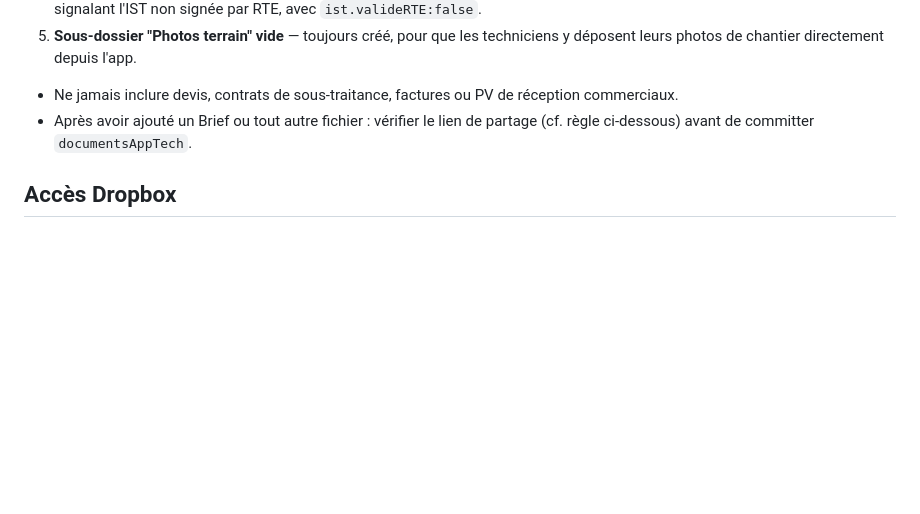
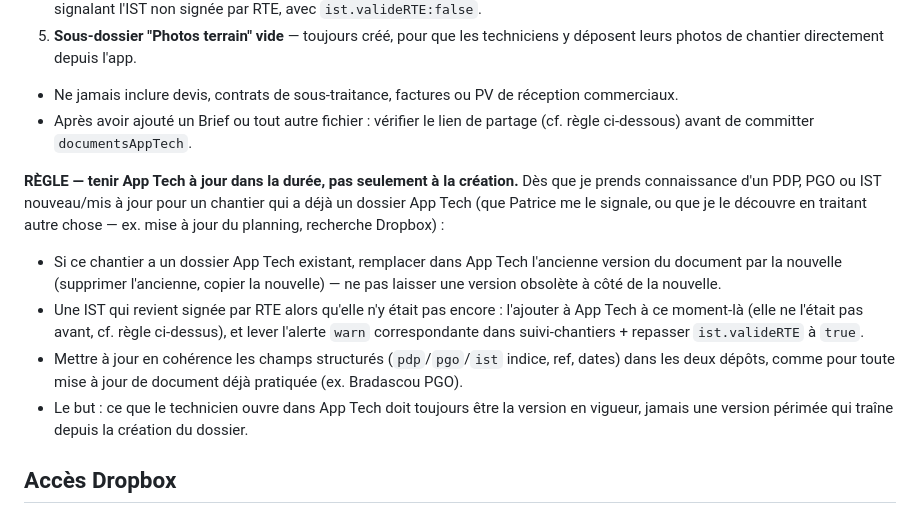
Before and after one commit to Pivot-telsam/appli-techniciens, a Markdown page: CLAUDE.md, the part around the change. GitHub-like rendering; blank space fills up the shorter version.

Commit message:
CLAUDE.md : règle de mise à jour continue des documents App Tech
Ajoute la règle manquante : remplacer systématiquement dans App Tech l'ancienne version
d'un PDP/PGO/IST par la nouvelle dès qu'elle est connue (pas seulement à la création du
dossier), et mettre à jour les champs structurés en cohérence dans les deux dépôts.

Co-Authored-By: Claude Sonnet 5 <noreply@anthropic.com>

```diff
--- a/CLAUDE.md
+++ b/CLAUDE.md
@@ -125,6 +125,21 @@ ou chantier existant qui devient actif — cf. workflow hebdomadaire ci-dessous)
 - Après avoir ajouté un Brief ou tout autre fichier : vérifier le lien de partage (cf. règle
   ci-dessous) avant de committer `documentsAppTech`.
 
+**RÈGLE — tenir App Tech à jour dans la durée, pas seulement à la création.**
+Dès que je prends connaissance d'un PDP, PGO ou IST nouveau/mis à jour pour un chantier qui a
+déjà un dossier App Tech (que Patrice me le signale, ou que je le découvre en traitant autre
+chose — ex. mise à jour du planning, recherche Dropbox) :
+- Si ce chantier a un dossier App Tech existant, remplacer dans App Tech l'ancienne version du
+  document par la nouvelle (supprimer l'ancienne, copier la nouvelle) — ne pas laisser une
+  version obsolète à côté de la nouvelle.
+- Une IST qui revient signée par RTE alors qu'elle n'y était pas encore : l'ajouter à App Tech à
+  ce moment-là (elle ne l'était pas avant, cf. règle ci-dessus), et lever l'alerte `warn`
+  correspondante dans suivi-chantiers + repasser `ist.valideRTE` à `true`.
+- Mettre à jour en cohérence les champs structurés (`pdp`/`pgo`/`ist` indice, ref, dates) dans
+  les deux dépôts, comme pour toute mise à jour de document déjà pratiquée (ex. Bradascou PGO).
+- Le but : ce que le technicien ouvre dans App Tech doit toujours être la version en vigueur,
+  jamais une version périmée qui traîne depuis la création du dossier.
+
 ## Accès Dropbox
 Dropbox est connecté et utilisable directement (create_folder, create_shared_link, create_file_request,
 search, list_folder, fetch). Toujours confirmer le plan exact avec Patrice avant toute création/modification
```
